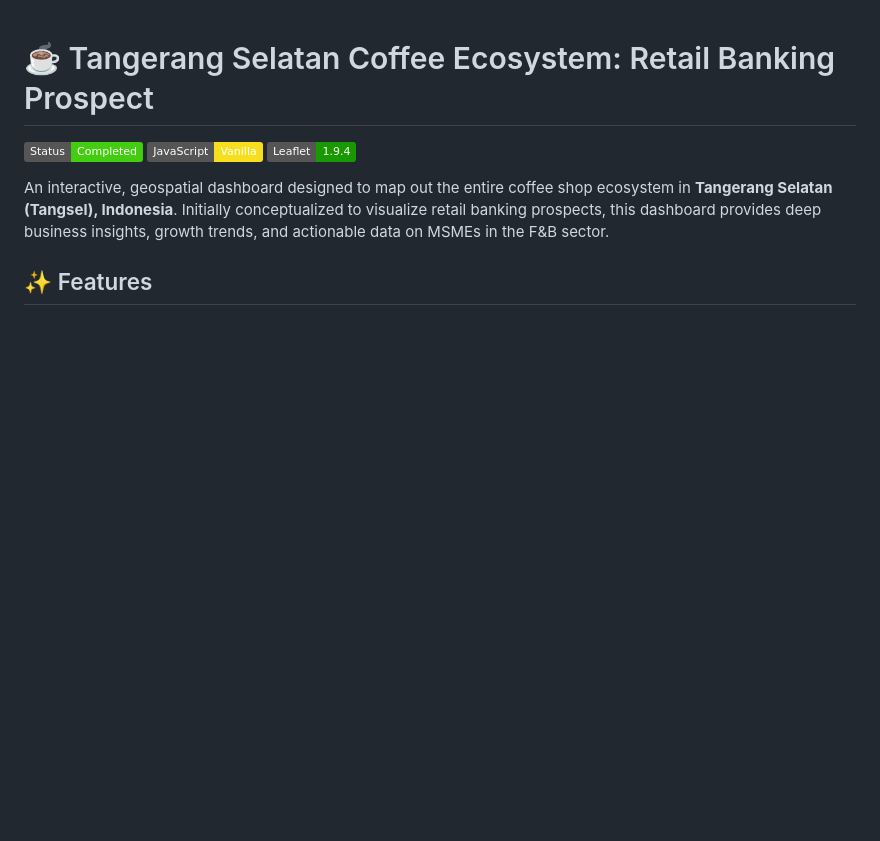
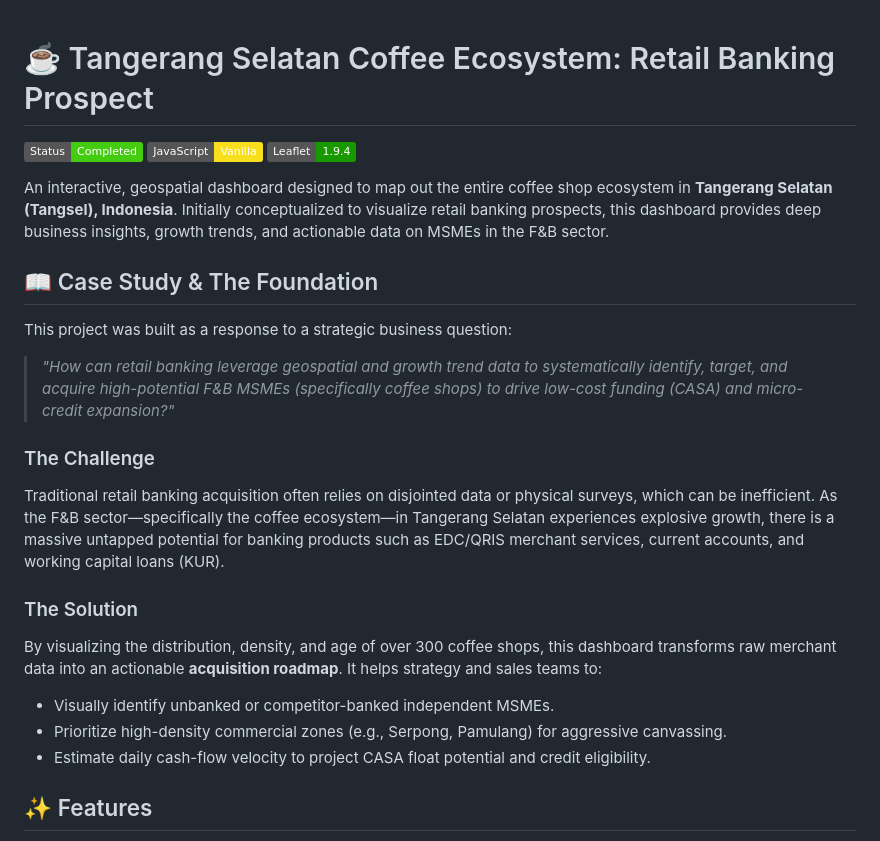
Before and after one commit to cantikapf/Tangsel-Coffeeshop-Business, a Markdown page: README.md, the part around the change. GitHub-like rendering; badges without logos; blank space fills up the shorter version.

Commit message:
docs: add Case Study and core business questions to README

```diff
--- a/README.md
+++ b/README.md
@@ -5,6 +5,20 @@
 ![Leaflet](https://img.shields.io/badge/Leaflet-1.9.4-199900?logo=leaflet&logoColor=white)
 
 An interactive, geospatial dashboard designed to map out the entire coffee shop ecosystem in **Tangerang Selatan (Tangsel), Indonesia**. Initially conceptualized to visualize retail banking prospects, this dashboard provides deep business insights, growth trends, and actionable data on MSMEs in the F&B sector.
+
+## 📖 Case Study & The Foundation
+
+This project was built as a response to a strategic business question:
+> *"How can retail banking leverage geospatial and growth trend data to systematically identify, target, and acquire high-potential F&B MSMEs (specifically coffee shops) to drive low-cost funding (CASA) and micro-credit expansion?"*
+
+### The Challenge
+Traditional retail banking acquisition often relies on disjointed data or physical surveys, which can be inefficient. As the F&B sector—specifically the coffee ecosystem—in Tangerang Selatan experiences explosive growth, there is a massive untapped potential for banking products such as EDC/QRIS merchant services, current accounts, and working capital loans (KUR).
+
+### The Solution
+By visualizing the distribution, density, and age of over 300 coffee shops, this dashboard transforms raw merchant data into an actionable **acquisition roadmap**. It helps strategy and sales teams to:
+- Visually identify unbanked or competitor-banked independent MSMEs.
+- Prioritize high-density commercial zones (e.g., Serpong, Pamulang) for aggressive canvassing.
+- Estimate daily cash-flow velocity to project CASA float potential and credit eligibility.
 
 ## ✨ Features
 
```
